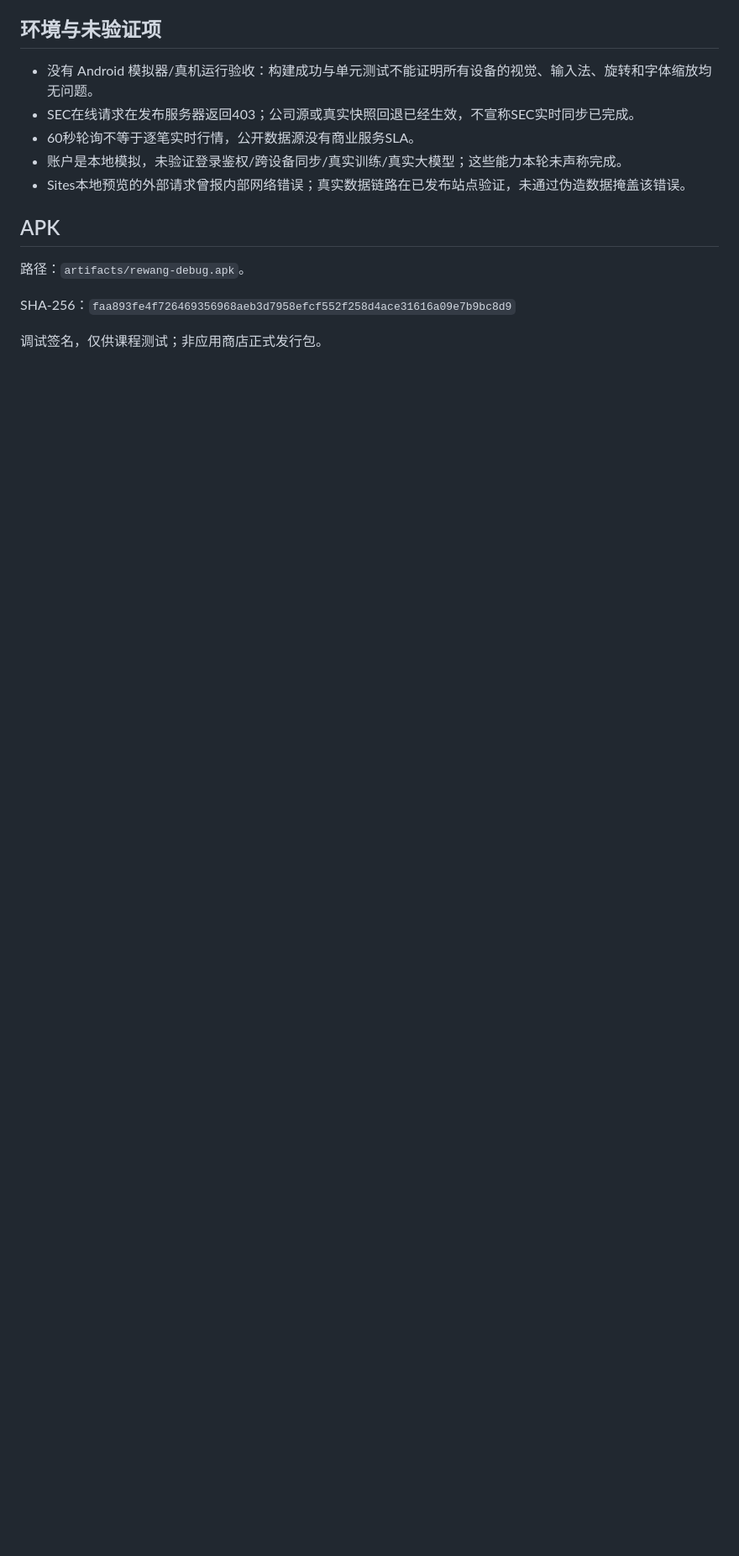
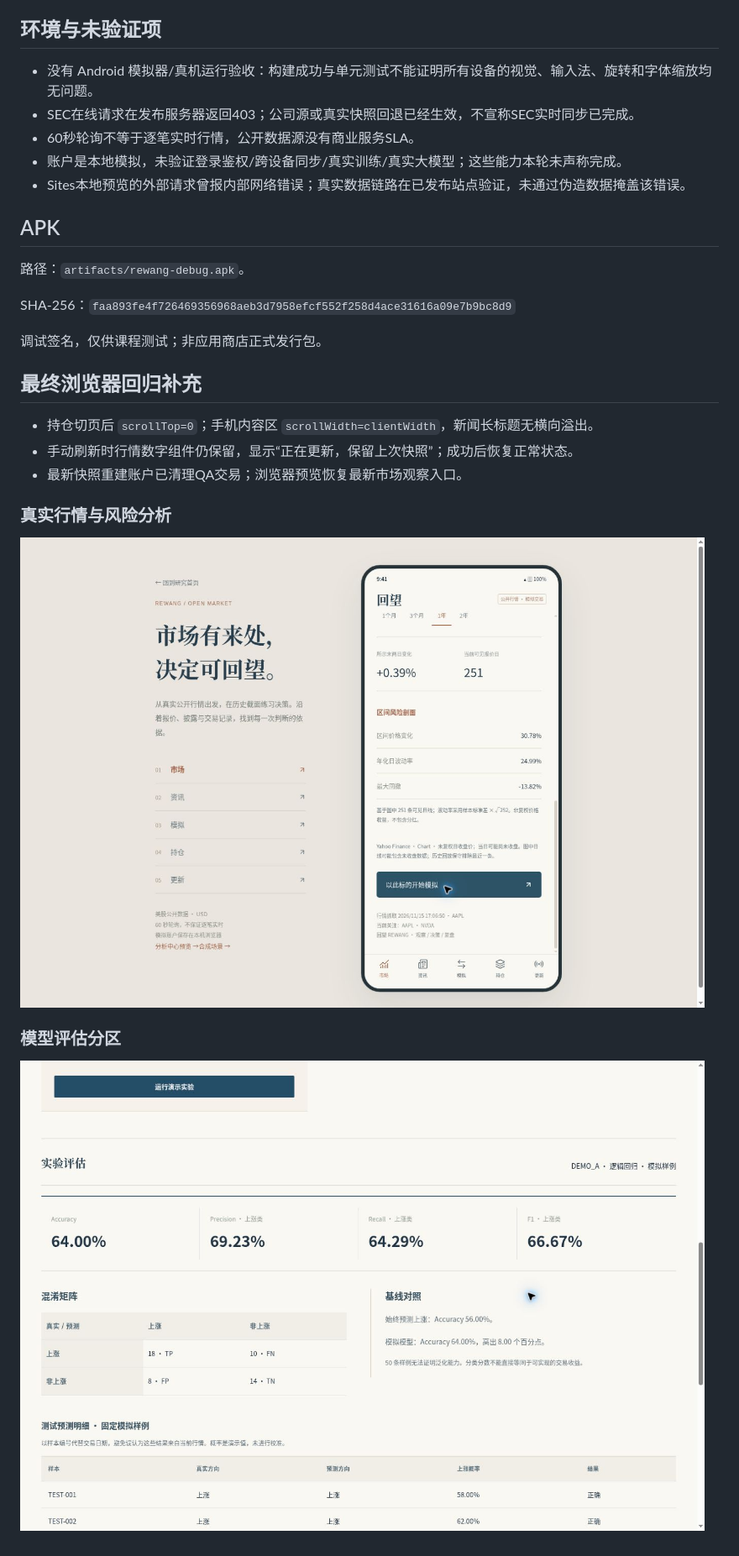
Before and after one commit to Echo-cln/ReWang, a Markdown page: docs/QA_2026-11-15.md, the part around the change. Shown at 84% size. Rendered like a GitHub page; pictures changed too: docs/screenshots/market-review.jpg (added), docs/screenshots/model-layout.jpg (added); blank space fills up the shorter version.

Commit message:
docs: add production browser QA evidence and verification screenshots

```diff
--- a/docs/QA_2026-11-15.md
+++ b/docs/QA_2026-11-15.md
@@ -29,3 +29,17 @@
 SHA-256：`faa893fe4f726469356968aeb3d7958efcf552f258d4ace31616a09e7b9bc8d9`
 
 调试签名，仅供课程测试；非应用商店正式发行包。
+
+## 最终浏览器回归补充
+
+- 持仓切页后 `scrollTop=0`；手机内容区 `scrollWidth=clientWidth`，新闻长标题无横向溢出。
+- 手动刷新时行情数字组件仍保留，显示“正在更新，保留上次快照”；成功后恢复正常状态。
+- 最新快照重建账户已清理QA交易；浏览器预览恢复最新市场观察入口。
+
+### 真实行情与风险分析
+
+![真实行情与区间风险剖面](screenshots/market-review.jpg)
+
+### 模型评估分区
+
+![矩阵与基线各自独立，不再覆盖](screenshots/model-layout.jpg)
```
